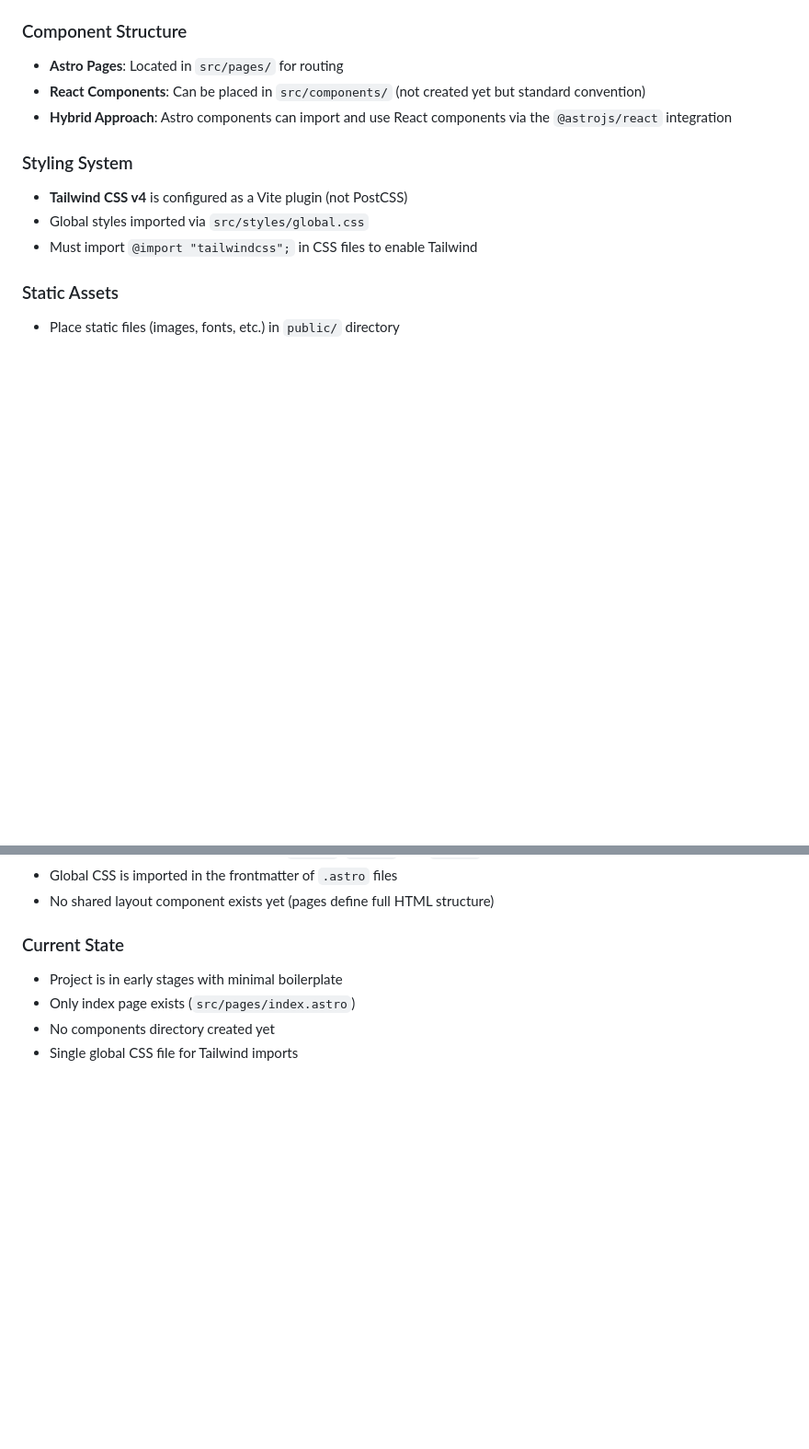
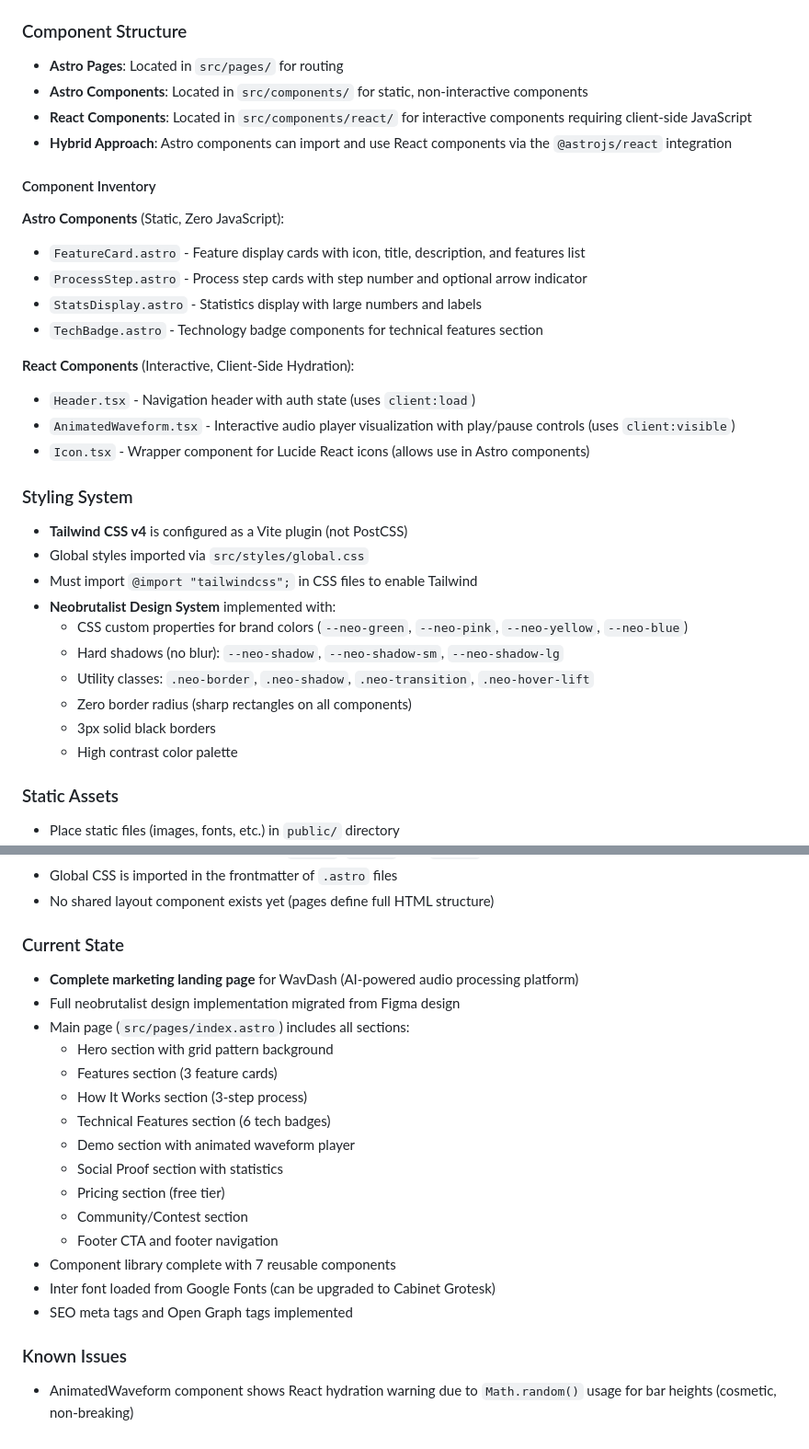
Before and after one commit to aaronannecchiarico/wavdash-app, a Markdown page: marketing/CLAUDE.md, 2 parts joined by grey strips. Shown: that part at 92% size. GitHub-like rendering; blank space fills up the shorter version.

Commit message:
Phase 7: Complete documentation and finalize implementation
- Update CLAUDE.md with complete component inventory
- Add neobrutalist design system documentation
- Document hybrid Astro/React architecture
- Add component usage patterns
- Document all 7 components (4 Astro, 3 React)
- Update project status to complete
- Note known hydration warning issue (non-breaking)
- Mark implementation plan as completed

Implementation Summary:
- Successfully migrated Figma design to Astro
- Built complete marketing landing page with 10 sections
- Implemented neobrutalist design system
- Used hybrid approach for optimal performance
- All phases completed successfully

```diff
--- a/marketing/CLAUDE.md
+++ b/marketing/CLAUDE.md
@@ -52,13 +52,34 @@ For other packages, install using npm rather than editing package.json directly.
 
 ### Component Structure
 - **Astro Pages**: Located in `src/pages/` for routing
-- **React Components**: Can be placed in `src/components/` (not created yet but standard convention)
+- **Astro Components**: Located in `src/components/` for static, non-interactive components
+- **React Components**: Located in `src/components/react/` for interactive components requiring client-side JavaScript
 - **Hybrid Approach**: Astro components can import and use React components via the `@astrojs/react` integration
+
+#### Component Inventory
+
+**Astro Components** (Static, Zero JavaScript):
+- `FeatureCard.astro` - Feature display cards with icon, title, description, and features list
+- `ProcessStep.astro` - Process step cards with step number and optional arrow indicator
+- `StatsDisplay.astro` - Statistics display with large numbers and labels
+- `TechBadge.astro` - Technology badge components for technical features section
+
+**React Components** (Interactive, Client-Side Hydration):
+- `Header.tsx` - Navigation header with auth state (uses `client:load`)
+- `AnimatedWaveform.tsx` - Interactive audio player visualization with play/pause controls (uses `client:visible`)
+- `Icon.tsx` - Wrapper component for Lucide React icons (allows use in Astro components)
 
 ### Styling System
 - **Tailwind CSS v4** is configured as a Vite plugin (not PostCSS)
 - Global styles imported via `src/styles/global.css`
 - Must import `@import "tailwindcss";` in CSS files to enable Tailwind
+- **Neobrutalist Design System** implemented with:
+  - CSS custom properties for brand colors (`--neo-green`, `--neo-pink`, `--neo-yellow`, `--neo-blue`)
+  - Hard shadows (no blur): `--neo-shadow`, `--neo-shadow-sm`, `--neo-shadow-lg`
+  - Utility classes: `.neo-border`, `.neo-shadow`, `.neo-transition`, `.neo-hover-lift`
+  - Zero border radius (sharp rectangles on all components)
+  - 3px solid black borders
+  - High contrast color palette
 
 ### Static Assets
 - Place static files (images, fonts, etc.) in `public/` directory
@@ -92,7 +113,21 @@ For other packages, install using npm rather than editing package.json directly.
 - No shared layout component exists yet (pages define full HTML structure)
 
 ### Current State
-- Project is in early stages with minimal boilerplate
-- Only index page exists (`src/pages/index.astro`)
-- No components directory created yet
-- Single global CSS file for Tailwind imports
+- **Complete marketing landing page** for WavDash (AI-powered audio processing platform)
+- Full neobrutalist design implementation migrated from Figma design
+- Main page (`src/pages/index.astro`) includes all sections:
+  - Hero section with grid pattern background
+  - Features section (3 feature cards)
+  - How It Works section (3-step process)
+  - Technical Features section (6 tech badges)
+  - Demo section with animated waveform player
+  - Social Proof section with statistics
+  - Pricing section (free tier)
+  - Community/Contest section
+  - Footer CTA and footer navigation
+- Component library complete with 7 reusable components
+- Inter font loaded from Google Fonts (can be upgraded to Cabinet Grotesk)
+- SEO meta tags and Open Graph tags implemented
+
+### Known Issues
+- AnimatedWaveform component shows React hydration warning due to `Math.random()` usage for bar heights (cosmetic, non-breaking)
```
